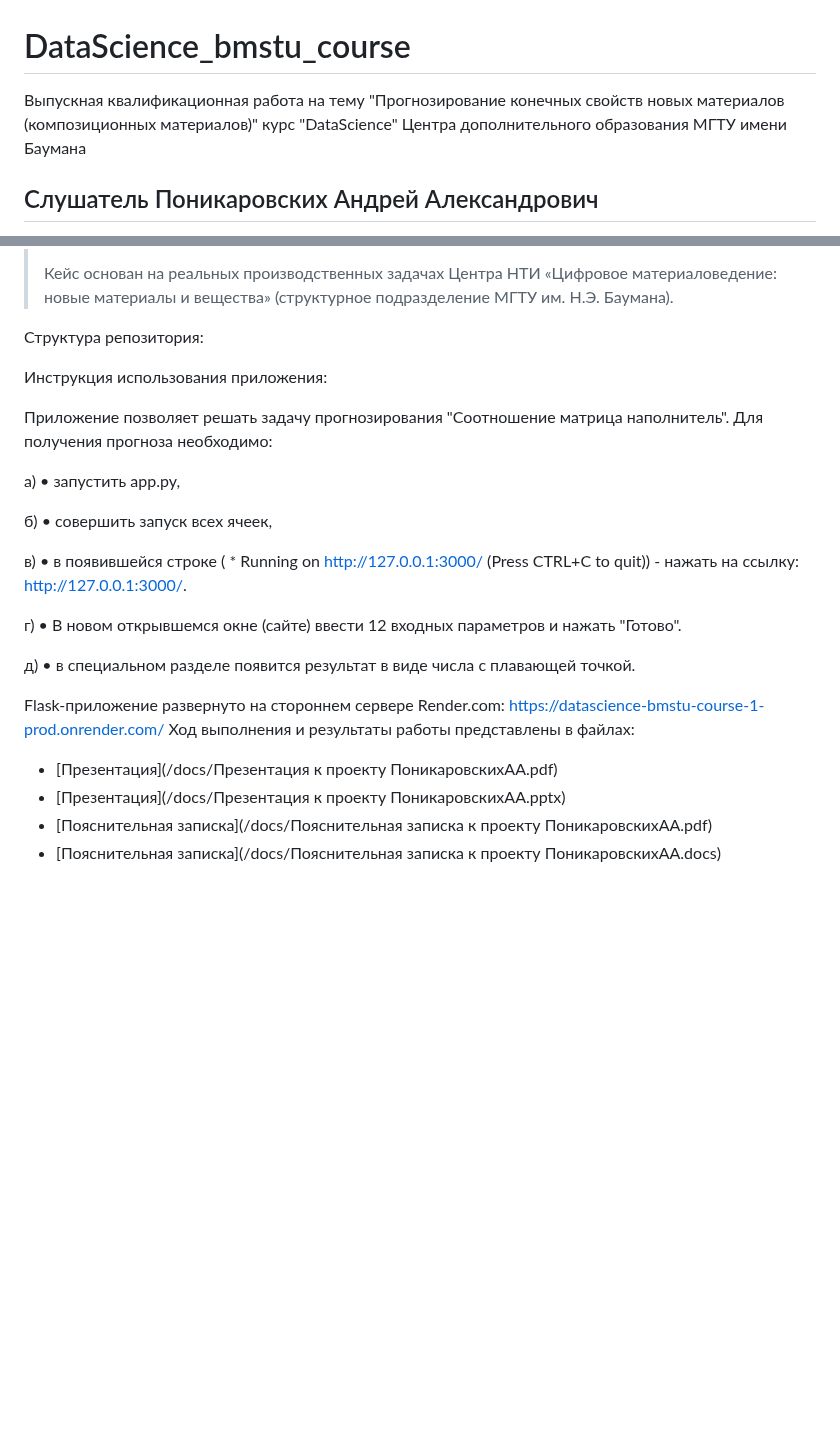
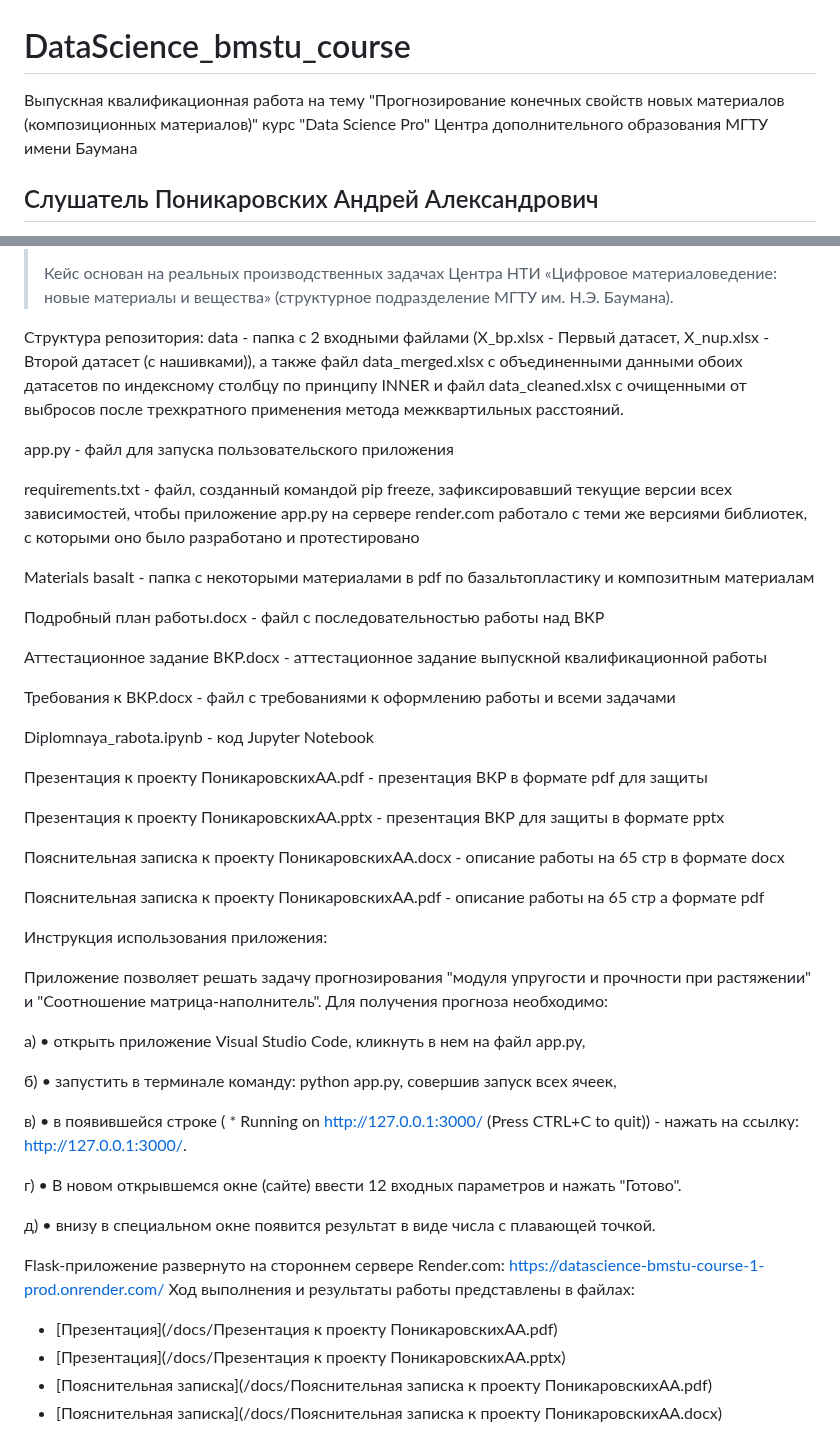
Before and after one commit to ponikarovskikhaa-lgtm/DataScience_bmstu_course, a Markdown page: README.md, 2 parts joined by grey strips. Rendered like a GitHub page; blank space fills up the shorter version.

Commit message:
Обновление

```diff
--- a/README.md
+++ b/README.md
@@ -1,5 +1,5 @@
 # DataScience_bmstu_course
-Выпускная квалификационная работа на тему "Прогнозирование конечных свойств новых материалов (композиционных материалов)" курс "DataScience" Центра дополнительного образования МГТУ имени Баумана
+Выпускная квалификационная работа на тему "Прогнозирование конечных свойств новых материалов (композиционных материалов)" курс "Data Science Pro" Центра дополнительного образования МГТУ имени Баумана
 ## Слушатель Поникаровских Андрей Александрович
 Задачи:
 1 задание. Изучить теоретические основы и методы решения поставленной задачи. Описание используемых методов. Провести разведочный анализ предложенных данных. Необходимо нарисовать гистограммы распределения каждой из переменной, диаграммы ящика с усами, попарные графики рассеяния точек. Необходимо также для каждой колонке получить среднее, медианное значение, провести анализ  и исключение выбросов, проверить наличие пропусков. Провести предварительную обработку данных (удаление шумов, нормализация и т.д.). Обучить нескольких моделей для прогноза модуля упругости при растяжении и прочности при растяжении. При построении модели необходимо 30% данных оставить на тестирование модели, на остальных происходит обучение моделей. При построении моделей провести поиск гиперпараметров модели с помощью поиска по сетке с перекрестной проверкой, количество блоков равно 10.
@@ -36,26 +36,48 @@
 > Кейс основан на реальных производственных задачах Центра НТИ «Цифровое материаловедение: новые материалы и вещества» (структурное подразделение МГТУ им. Н.Э. Баумана).
 
 Структура репозитория:
+data - папка с 2 входными файлами (X_bp.xlsx - Первый датасет, X_nup.xlsx - Второй датасет (с нашивками)), а также файл data_merged.xlsx с объединенными данными обоих датасетов по индексному столбцу по принципу INNER и файл data_cleaned.xlsx с очищенными от выбросов после трехкратного применения метода межквартильных расстояний.
 
+app.py - файл для запуска пользовательского приложения
+
+requirements.txt - файл, созданный командой pip freeze, зафиксировавший текущие версии всех зависимостей, чтобы приложение app.py на сервере render.com работало с теми же версиями библиотек, с которыми оно было разработано и протестировано
+
+Materials basalt - папка с некоторыми материалами в pdf по базальтопластику и композитным материалам
+
+Подробный план работы.docx - файл с последовательностью работы над ВКР
+
+Аттестационное задание ВКР.docx - аттестационное задание выпускной квалификационной работы
+
+Требования к ВКР.docx - файл с требованиями к оформлению работы и всеми задачами
+
+Diplomnaya_rabota.ipynb -  код Jupyter Notebook
+
+Презентация к проекту ПоникаровскихАА.pdf - презентация ВКР  в формате pdf для защиты
+
+Презентация к проекту ПоникаровскихАА.pptx - презентация ВКР для защиты в формате pptx
+
+Пояснительная записка к проекту ПоникаровскихАА.docx - описание работы на 65 стр в формате docx
+
+Пояснительная записка к проекту ПоникаровскихАА.pdf - описание работы на 65 стр а формате pdf
 
 Инструкция использования приложения:
 
-Приложение позволяет решать задачу прогнозирования "Соотношение матрица наполнитель".
+Приложение позволяет решать задачу прогнозирования "модуля упругости и прочности при растяжении" и "Соотношение матрица-наполнитель".
 Для получения прогноза необходимо:
 
-а)     • запустить app.py,
+а)     •  открыть приложение Visual Studio Code, кликнуть в нем на файл app.py,
 
-б)     • совершить запуск всех ячеек,
+б)     • запустить в терминале команду: python app.py, совершив запуск всех ячеек,
 
 в)     •	в появившейся строке ( * Running on http://127.0.0.1:3000/ (Press CTRL+C to quit)) - нажать на ссылку: http://127.0.0.1:3000/.
 
 г)     •	В новом открывшемся окне (сайте) ввести 12 входных параметров и нажать "Готово".
 
-д)     • в специальном разделе появится результат в виде числа с плавающей точкой.
+д)     • внизу в специальном окне появится результат в виде числа с плавающей точкой.
 
 Flask-приложение развернуто на стороннем сервере Render.com: https://datascience-bmstu-course-1-prod.onrender.com/
 Ход выполнения и результаты работы представлены в файлах:
 * [Презентация](/docs/Презентация к проекту ПоникаровскихАА.pdf)
 * [Презентация](/docs/Презентация к проекту ПоникаровскихАА.pptx)
 * [Пояснительная записка](/docs/Пояснительная записка к проекту ПоникаровскихАА.pdf)
-* [Пояснительная записка](/docs/Пояснительная записка к проекту ПоникаровскихАА.docs)
+* [Пояснительная записка](/docs/Пояснительная записка к проекту ПоникаровскихАА.docx)
```
